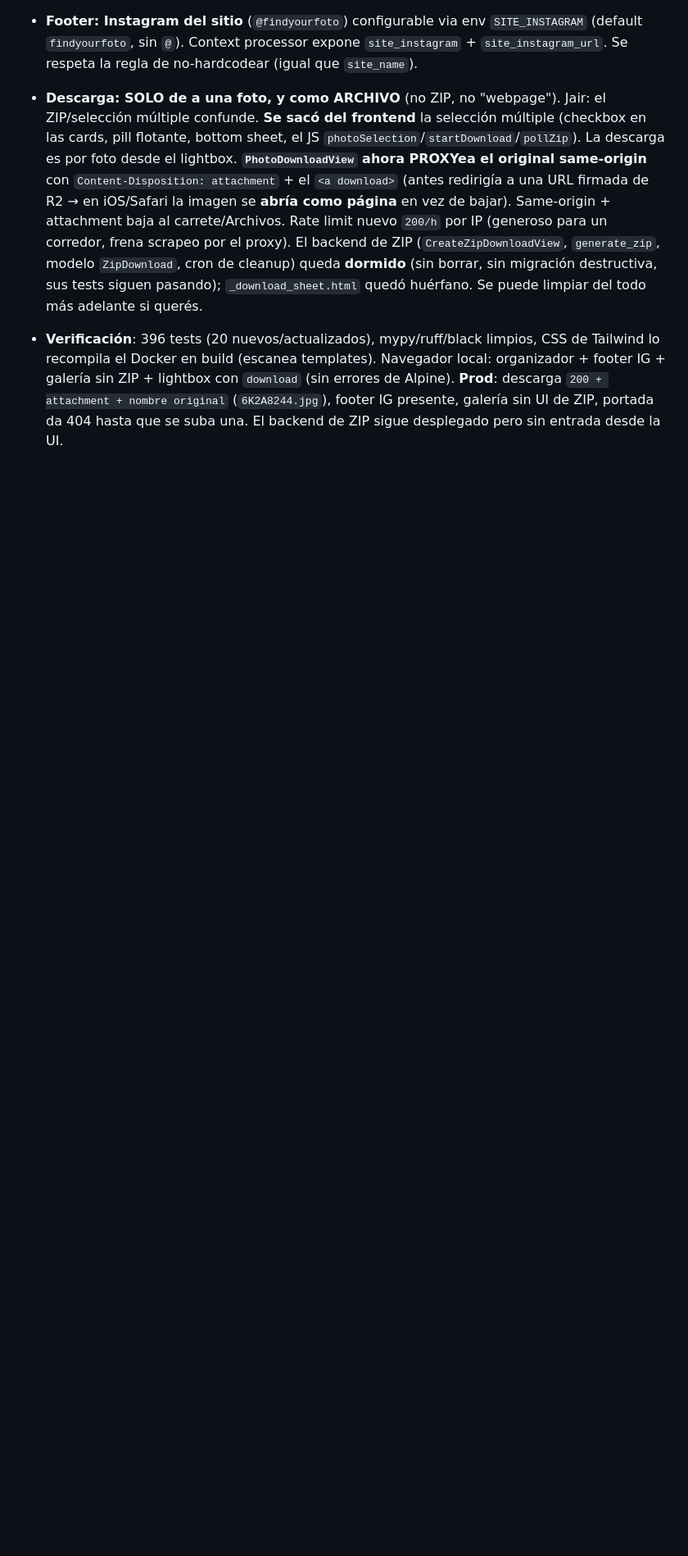
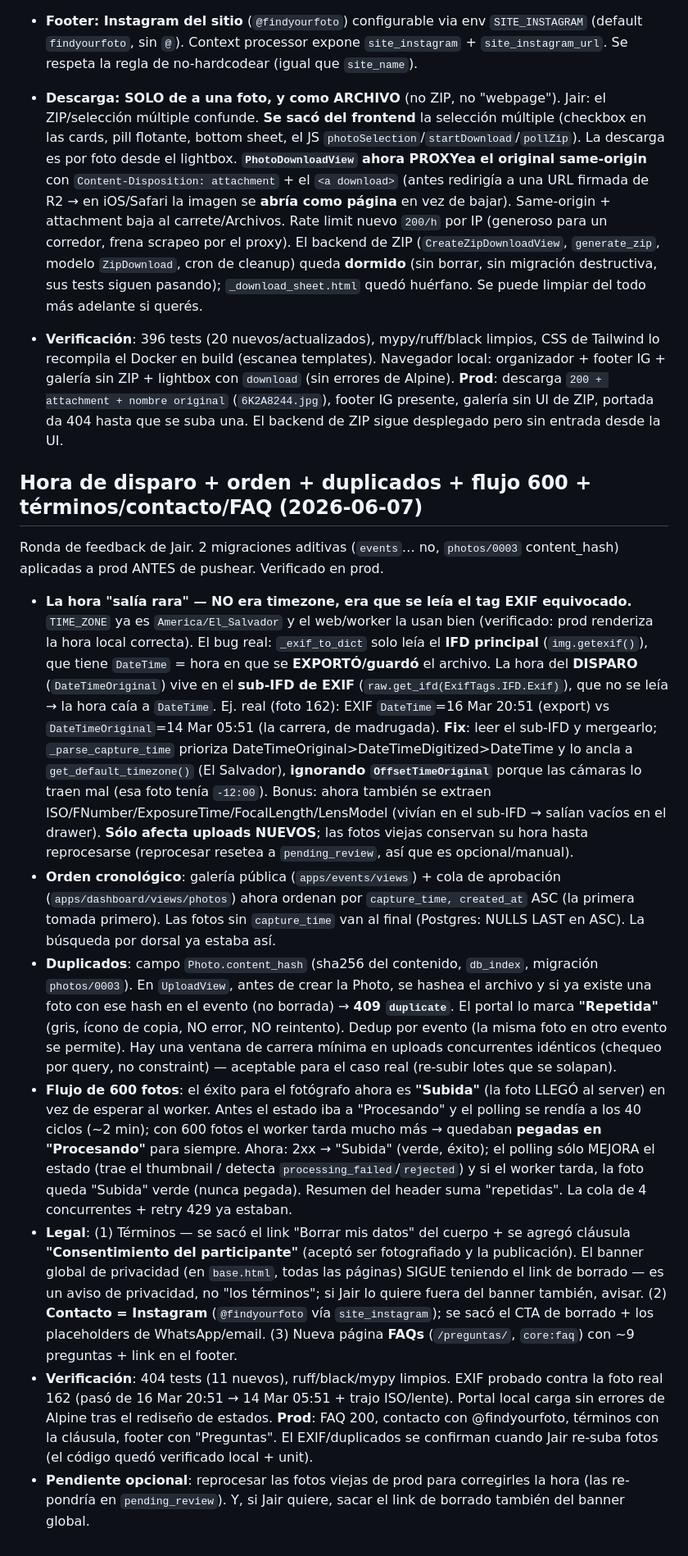
Before and after one commit to jairortiz8/fotos, a Markdown page: CLAUDE.md, the part around the change. Shown at 82% size. Rendered like a GitHub page; blank space fills up the shorter version.

Commit message:
docs: changelog de la ronda (hora de disparo, orden, duplicados, flujo 600, legal)
Co-Authored-By: Claude Opus 4.8 (1M context) <noreply@anthropic.com>

```diff
--- a/CLAUDE.md
+++ b/CLAUDE.md
@@ -693,3 +693,15 @@ Ronda de feedback de Jair. Migración aditiva `events/0003` (4 ADD COLUMN, aplic
 - **Descarga: SOLO de a una foto, y como ARCHIVO** (no ZIP, no "webpage"). Jair: el ZIP/selección múltiple confunde. **Se sacó del frontend** la selección múltiple (checkbox en las cards, pill flotante, bottom sheet, el JS `photoSelection`/`startDownload`/`pollZip`). La descarga es por foto desde el lightbox. **`PhotoDownloadView` ahora PROXYea el original same-origin** con `Content-Disposition: attachment` + el `<a download>` (antes redirigía a una URL firmada de R2 → en iOS/Safari la imagen se **abría como página** en vez de bajar). Same-origin + attachment baja al carrete/Archivos. Rate limit nuevo `200/h` por IP (generoso para un corredor, frena scrapeo por el proxy). El backend de ZIP (`CreateZipDownloadView`, `generate_zip`, modelo `ZipDownload`, cron de cleanup) queda **dormido** (sin borrar, sin migración destructiva, sus tests siguen pasando); `_download_sheet.html` quedó huérfano. Se puede limpiar del todo más adelante si querés.
 
 - **Verificación**: 396 tests (20 nuevos/actualizados), mypy/ruff/black limpios, CSS de Tailwind lo recompila el Docker en build (escanea templates). Navegador local: organizador + footer IG + galería sin ZIP + lightbox con `download` (sin errores de Alpine). **Prod**: descarga `200 + attachment + nombre original` (`6K2A8244.jpg`), footer IG presente, galería sin UI de ZIP, portada da 404 hasta que se suba una. El backend de ZIP sigue desplegado pero sin entrada desde la UI.
+
+## Hora de disparo + orden + duplicados + flujo 600 + términos/contacto/FAQ (2026-06-07)
+
+Ronda de feedback de Jair. 2 migraciones aditivas (`events`… no, `photos/0003` content_hash) aplicadas a prod ANTES de pushear. Verificado en prod.
+
+- **La hora "salía rara" — NO era timezone, era que se leía el tag EXIF equivocado.** `TIME_ZONE` ya es `America/El_Salvador` y el web/worker la usan bien (verificado: prod renderiza la hora local correcta). El bug real: `_exif_to_dict` solo leía el **IFD principal** (`img.getexif()`), que tiene `DateTime` = hora en que se **EXPORTÓ/guardó** el archivo. La hora del **DISPARO** (`DateTimeOriginal`) vive en el **sub-IFD de EXIF** (`raw.get_ifd(ExifTags.IFD.Exif)`), que no se leía → la hora caía a `DateTime`. Ej. real (foto 162): EXIF `DateTime`=16 Mar 20:51 (export) vs `DateTimeOriginal`=14 Mar 05:51 (la carrera, de madrugada). **Fix**: leer el sub-IFD y mergearlo; `_parse_capture_time` prioriza DateTimeOriginal>DateTimeDigitized>DateTime y lo ancla a `get_default_timezone()` (El Salvador), **ignorando `OffsetTimeOriginal`** porque las cámaras lo traen mal (esa foto tenía `-12:00`). Bonus: ahora también se extraen ISO/FNumber/ExposureTime/FocalLength/LensModel (vivían en el sub-IFD → salían vacíos en el drawer). **Sólo afecta uploads NUEVOS**; las fotos viejas conservan su hora hasta reprocesarse (reprocesar resetea a `pending_review`, así que es opcional/manual).
+- **Orden cronológico**: galería pública (`apps/events/views`) + cola de aprobación (`apps/dashboard/views/photos`) ahora ordenan por `capture_time, created_at` ASC (la primera tomada primero). Las fotos sin `capture_time` van al final (Postgres: NULLS LAST en ASC). La búsqueda por dorsal ya estaba así.
+- **Duplicados**: campo `Photo.content_hash` (sha256 del contenido, `db_index`, migración `photos/0003`). En `UploadView`, antes de crear la Photo, se hashea el archivo y si ya existe una foto con ese hash en el evento (no borrada) → **409 `duplicate`**. El portal lo marca **"Repetida"** (gris, ícono de copia, NO error, NO reintento). Dedup por evento (la misma foto en otro evento se permite). Hay una ventana de carrera mínima en uploads concurrentes idénticos (chequeo por query, no constraint) — aceptable para el caso real (re-subir lotes que se solapan).
+- **Flujo de 600 fotos**: el éxito para el fotógrafo ahora es **"Subida"** (la foto LLEGÓ al server) en vez de esperar al worker. Antes el estado iba a "Procesando" y el polling se rendía a los 40 ciclos (~2 min); con 600 fotos el worker tarda mucho más → quedaban **pegadas en "Procesando"** para siempre. Ahora: 2xx → "Subida" (verde, éxito); el polling sólo MEJORA el estado (trae el thumbnail / detecta `processing_failed`/`rejected`) y si el worker tarda, la foto queda "Subida" verde (nunca pegada). Resumen del header suma "repetidas". La cola de 4 concurrentes + retry 429 ya estaban.
+- **Legal**: (1) Términos — se sacó el link "Borrar mis datos" del cuerpo + se agregó cláusula **"Consentimiento del participante"** (aceptó ser fotografiado y la publicación). El banner global de privacidad (en `base.html`, todas las páginas) SIGUE teniendo el link de borrado — es un aviso de privacidad, no "los términos"; si Jair lo quiere fuera del banner también, avisar. (2) **Contacto = Instagram** (`@findyourfoto` vía `site_instagram`); se sacó el CTA de borrado + los placeholders de WhatsApp/email. (3) Nueva página **FAQs** (`/preguntas/`, `core:faq`) con ~9 preguntas + link en el footer.
+- **Verificación**: 404 tests (11 nuevos), ruff/black/mypy limpios. EXIF probado contra la foto real 162 (pasó de 16 Mar 20:51 → 14 Mar 05:51 + trajo ISO/lente). Portal local carga sin errores de Alpine tras el rediseño de estados. **Prod**: FAQ 200, contacto con @findyourfoto, términos con la cláusula, footer con "Preguntas". El EXIF/duplicados se confirman cuando Jair re-suba fotos (el código quedó verificado local + unit).
+- **Pendiente opcional**: reprocesar las fotos viejas de prod para corregirles la hora (las re-pondría en `pending_review`). Y, si Jair quiere, sacar el link de borrado también del banner global.
```
